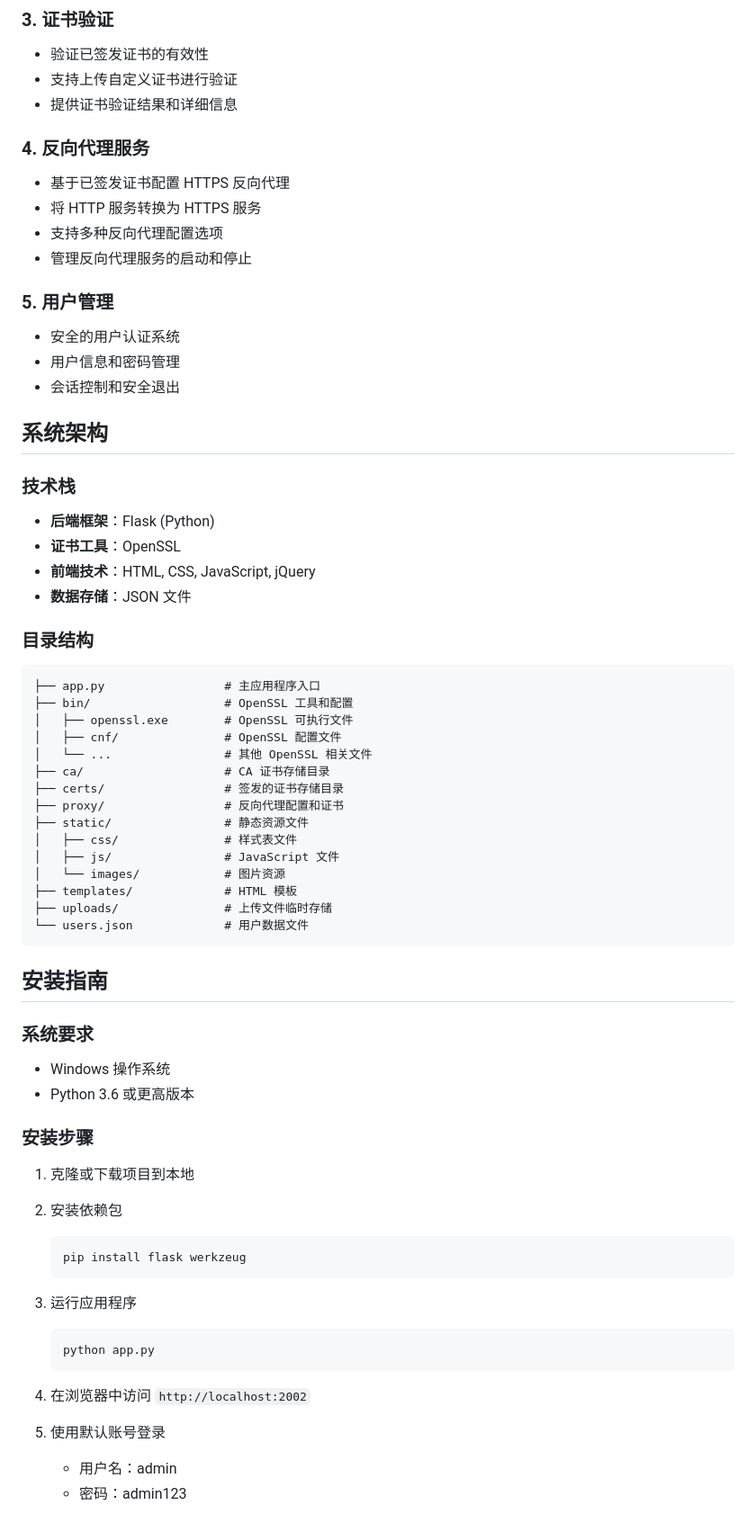
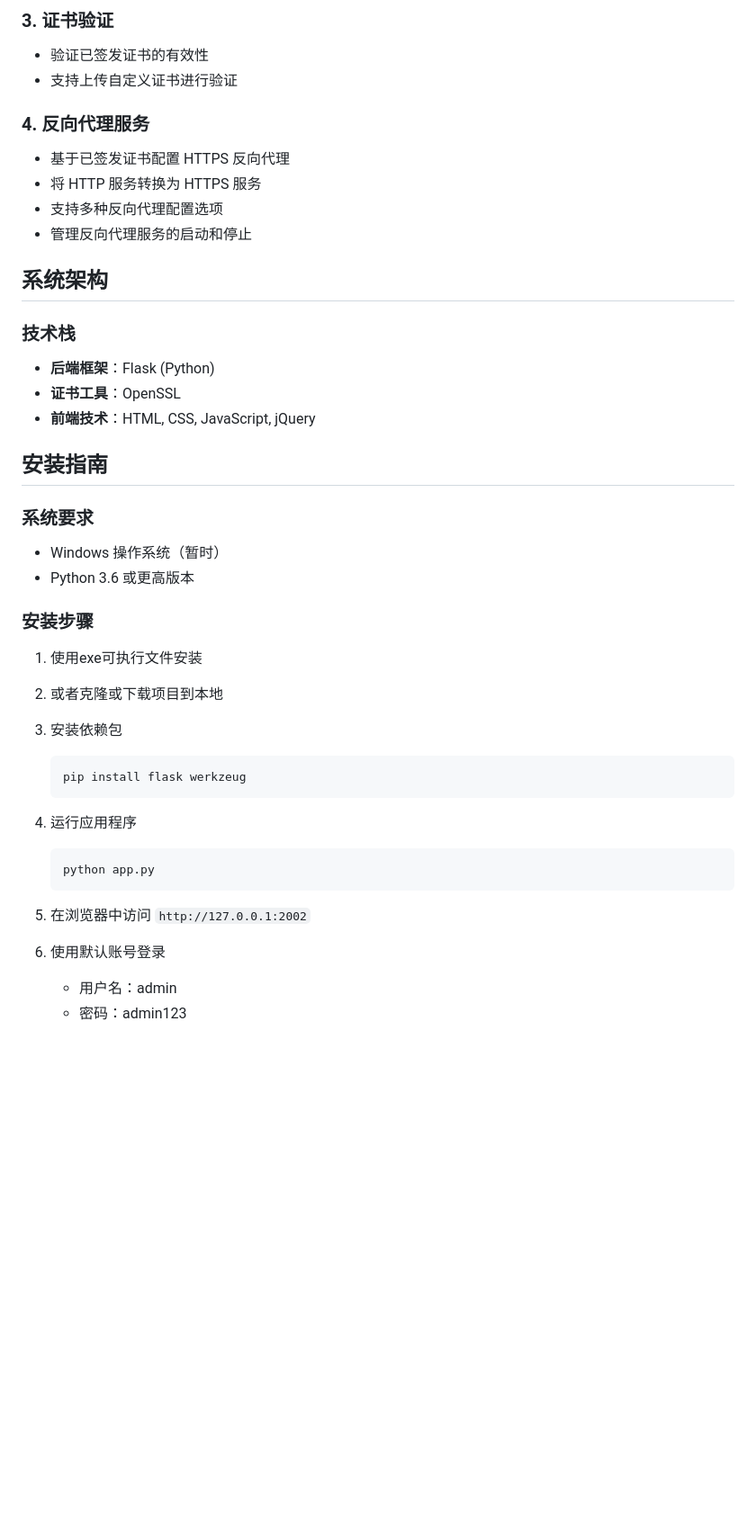
Before and after one commit to linzxcw/qilin_SSL, a Markdown page: README.md, the part around the change. Shown at 90% size. GitHub-like rendering; blank space fills up the shorter version.

````diff
--- a/README.md
+++ b/README.md
@@ -26,7 +26,7 @@ qilin SSL 是一个基于 Flask 和 OpenSSL 开发的自签证书管理系统，
 ### 3. 证书验证
 - 验证已签发证书的有效性
 - 支持上传自定义证书进行验证
-- 提供证书验证结果和详细信息
+
 
 ### 4. 反向代理服务
 - 基于已签发证书配置 HTTPS 反向代理
@@ -34,10 +34,6 @@ qilin SSL 是一个基于 Flask 和 OpenSSL 开发的自签证书管理系统，
 - 支持多种反向代理配置选项
 - 管理反向代理服务的启动和停止
 
-### 5. 用户管理
-- 安全的用户认证系统
-- 用户信息和密码管理
-- 会话控制和安全退出
 
 ## 系统架构
 
@@ -45,50 +41,31 @@ qilin SSL 是一个基于 Flask 和 OpenSSL 开发的自签证书管理系统，
 - **后端框架**：Flask (Python)
 - **证书工具**：OpenSSL
 - **前端技术**：HTML, CSS, JavaScript, jQuery
-- **数据存储**：JSON 文件
-
-### 目录结构
-```
-├── app.py                 # 主应用程序入口
-├── bin/                   # OpenSSL 工具和配置
-│   ├── openssl.exe        # OpenSSL 可执行文件
-│   ├── cnf/               # OpenSSL 配置文件
-│   └── ...                # 其他 OpenSSL 相关文件
-├── ca/                    # CA 证书存储目录
-├── certs/                 # 签发的证书存储目录
-├── proxy/                 # 反向代理配置和证书
-├── static/                # 静态资源文件
-│   ├── css/               # 样式表文件
-│   ├── js/                # JavaScript 文件
-│   └── images/            # 图片资源
-├── templates/             # HTML 模板
-├── uploads/               # 上传文件临时存储
-└── users.json             # 用户数据文件
-```
 
 ## 安装指南
 
 ### 系统要求
-- Windows 操作系统
+- Windows 操作系统（暂时）
 - Python 3.6 或更高版本
 
 ### 安装步骤
+1. 使用exe可执行文件安装
 
-1. 克隆或下载项目到本地
+2. 或者克隆或下载项目到本地
 
-2. 安装依赖包
+3. 安装依赖包
    ```bash
    pip install flask werkzeug
    ```
 
-3. 运行应用程序
+4. 运行应用程序
    ```bash
    python app.py
    ```
 
-4. 在浏览器中访问 `http://localhost:2002`
+5. 在浏览器中访问 `http://127.0.0.1:2002`
 
-5. 使用默认账号登录
+6. 使用默认账号登录
    - 用户名：admin
    - 密码：admin123
 
````
